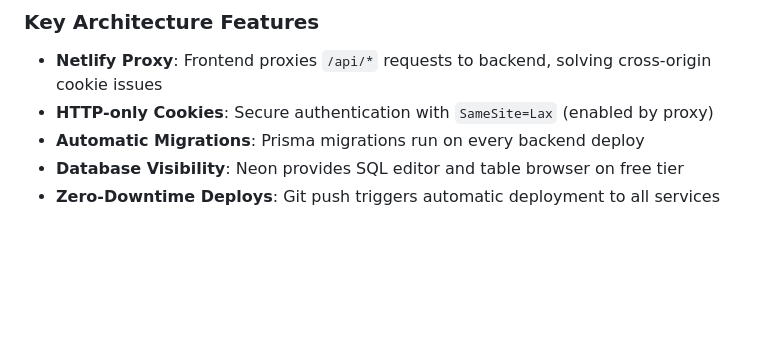
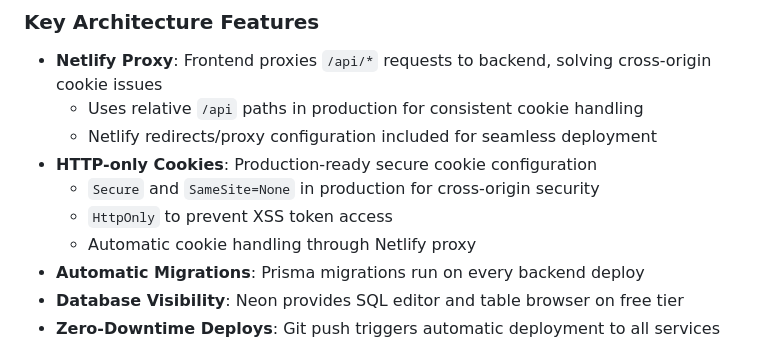
Before and after one commit to liangk/fullstack-auth-boilerplate, a Markdown page: README.md, the part around the change. Drawn GitHub-style; blank space fills up the shorter version.

Commit message:
docs: update README to clarify Netlify proxy and cookie handling features

```diff
--- a/README.md
+++ b/README.md
@@ -202,7 +202,12 @@ This project is deployed using a modern, scalable architecture:
 ### Key Architecture Features
 
 - **Netlify Proxy**: Frontend proxies `/api/*` requests to backend, solving cross-origin cookie issues
-- **HTTP-only Cookies**: Secure authentication with `SameSite=Lax` (enabled by proxy)
+  - Uses relative `/api` paths in production for consistent cookie handling
+  - Netlify redirects/proxy configuration included for seamless deployment
+- **HTTP-only Cookies**: Production-ready secure cookie configuration
+  - `Secure` and `SameSite=None` in production for cross-origin security
+  - `HttpOnly` to prevent XSS token access
+  - Automatic cookie handling through Netlify proxy
 - **Automatic Migrations**: Prisma migrations run on every backend deploy
 - **Database Visibility**: Neon provides SQL editor and table browser on free tier
 - **Zero-Downtime Deploys**: Git push triggers automatic deployment to all services
```
